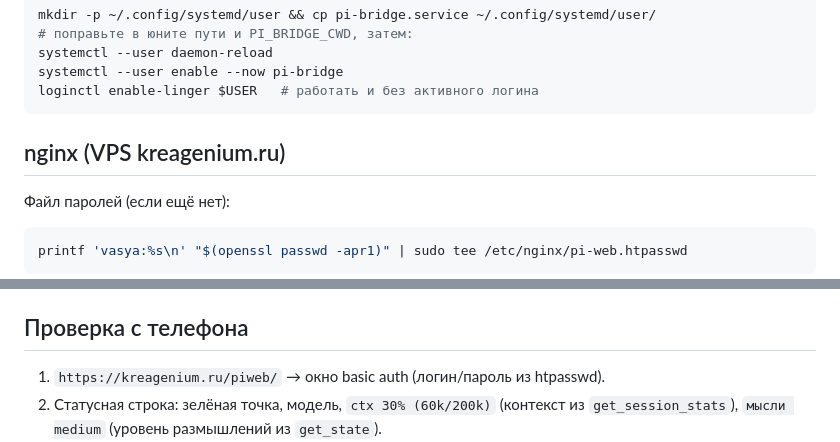
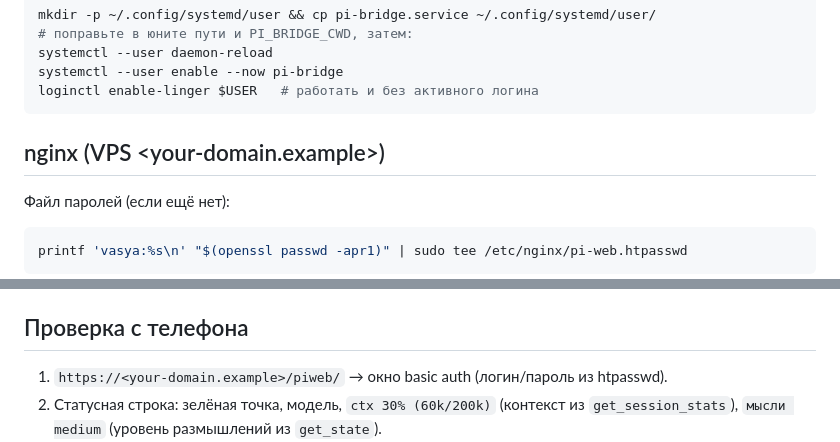
Before and after one commit to NikasAl/pi-bridge, a Markdown page: README.md, 2 parts joined by grey strips. Drawn GitHub-style.

Commit message:
docs: обезличить домен VPS в README (публичный репо)

````diff
--- a/README.md
+++ b/README.md
@@ -81,7 +81,7 @@ systemctl --user enable --now pi-bridge
 loginctl enable-linger $USER   # работать и без активного логина
 ```
 
-## nginx (VPS kreagenium.ru)
+## nginx (VPS <your-domain.example>)
 
 Файл паролей (если ещё нет):
 
@@ -117,7 +117,7 @@ location /piweb/ {
 
 ## Проверка с телефона
 
-1. `https://kreagenium.ru/piweb/` → окно basic auth (логин/пароль из htpasswd).
+1. `https://<your-domain.example>/piweb/` → окно basic auth (логин/пароль из htpasswd).
 2. Статусная строка: зелёная точка, модель, `ctx 30% (60k/200k)` (контекст из
    `get_session_stats`), `мысли medium` (уровень размышлений из `get_state`).
 3. Подгружается история сессии (`get_messages`); после обрыва связи лог
````
